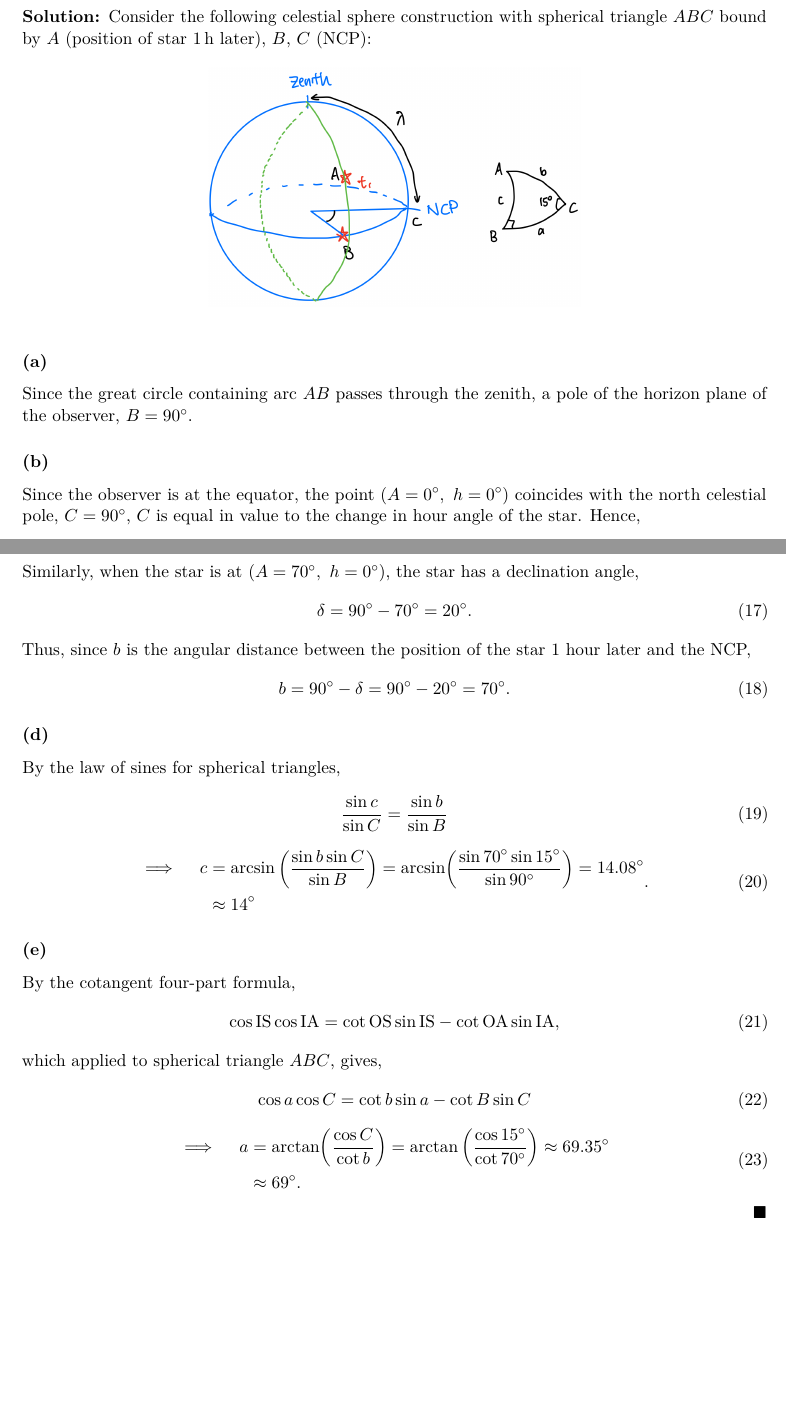
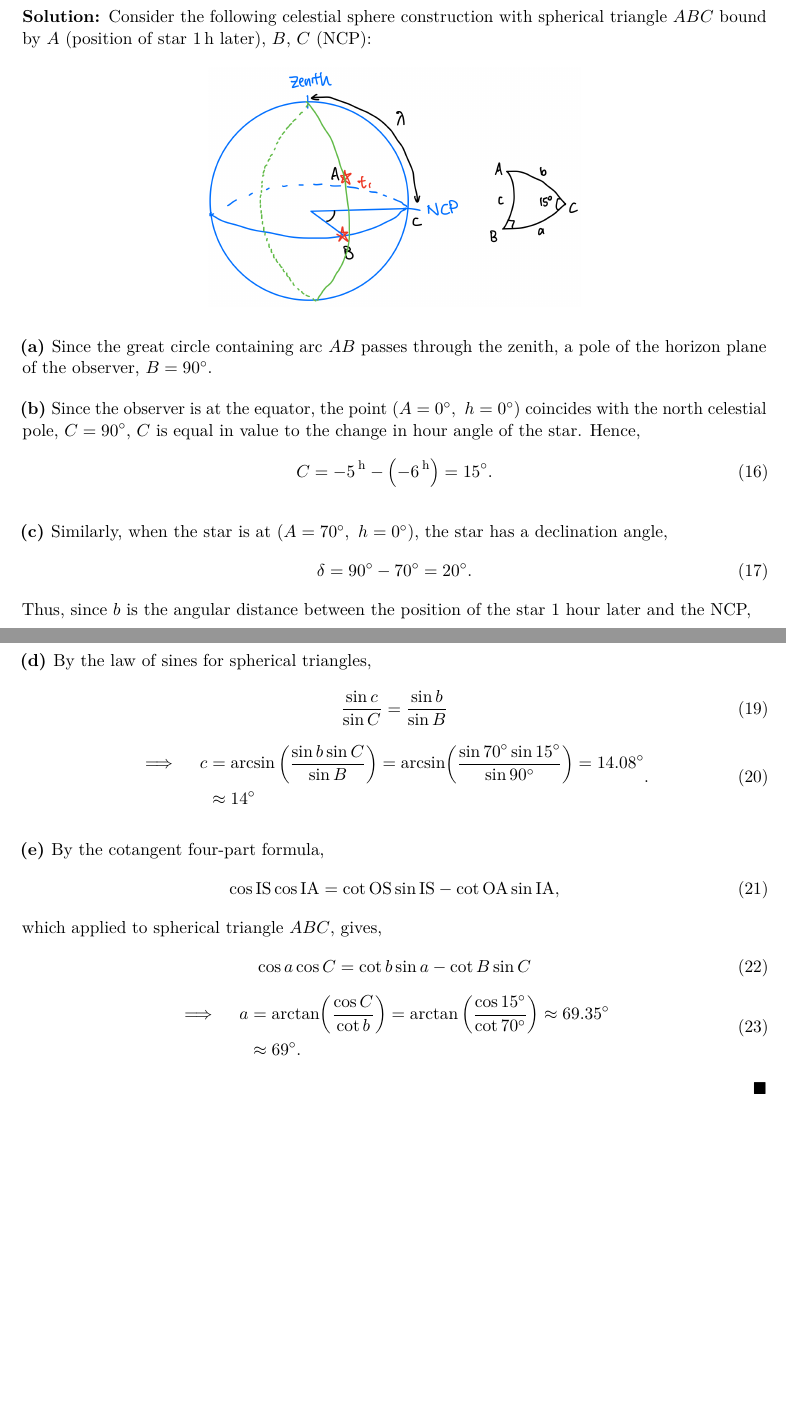
Before and after one commit to raw-asparagus/Study-Materials, a LaTeX problem sheet (spring-2025-nus/pc3246/assignments/assignment-2/main.tex, which reads spring-2025-nus/pc3246/assignments/assignment-2/question5.tex): two parts of pages 5 and 6 of 6, joined at a grey line, cut so that both start at the same text, the shorter picture padded with empty space. Compiled offline with pdfLaTeX.

Commit message:
[PC3246][Asgmt2] Update formatting

```diff
--- a/spring-2025-nus/pc3246/assignments/assignment-2/question5.tex
+++ b/spring-2025-nus/pc3246/assignments/assignment-2/question5.tex
@@ -30,19 +30,22 @@ $ABC$ bound by $A$ (position of star $\SI{1}{\hour}$ later), $B$, $C$ (NCP):
     \centering
     \includegraphics[width=0.5\textwidth]{figure2}
 \end{figure}
-\subsubsection*{(a)}
+
+\begin{subsol}
 Since the great circle containing arc $AB$ passes through the zenith, a pole of
 the horizon plane of the observer, $B = \ang{90}$.
-\subsubsection*{(b)}
+\end{subsol}
+
+\begin{subsol}
 Since the observer is at the equator, the point $\paren{A = \ang{0},~h =
 \ang{0}}$ coincides with the north celestial pole, $C = \ang{90}$, $C$ is equal
 in value to the change in hour angle of the star. Hence,
 \begin{equation}
     C = \ra{-5} - \paren{\ra{-6}} = \ang{15}.
 \end{equation}
+\end{subsol}
 
-\newpage
-\subsubsection*{(c)}
+\begin{subsol}
 Similarly, when the star is at $\paren{A = \ang{70},~h = \ang{0}}$, the star has a declination angle,
 \begin{equation}
     \delta = \ang{90} - \ang{70} = \ang{20}.
@@ -51,7 +54,10 @@ Thus, since $b$ is the angular distance between the position of the star 1 hour
 \begin{equation}
     b = \ang{90} - \delta = \ang{90} - \ang{20} = \ang{70}.
 \end{equation}
-\subsubsection*{(d)}
+\end{subsol}
+
+\newpage
+\begin{subsol}
 By the law of sines for spherical triangles,
 \begin{equation}
     \frac{\sin c}{\sin C} = \frac{\sin b}{\sin B}
@@ -62,7 +68,9 @@ By the law of sines for spherical triangles,
         &\approx \ang{14}
     \end{split}.
 \end{equation}
-\subsubsection*{(e)}
+\end{subsol}
+
+\begin{subsol}
 By the cotangent four-part formula,
 \begin{equation}
     \cos\text{IS}\cos\text{IA} = \cot\text{OS}\sin\text{IS} - \cot\text{OA}\sin\text{IA},
```
Also changed, not shown: spring-2025-nus/pc3246/assignments/assignment-2/main.tex (+1 -1 lines), spring-2025-nus/pc3246/assignments/assignment-2/main.pdf, spring-2025-nus/pc3246/assignments/assignment-2/question5.tex (2 more changed lines).
